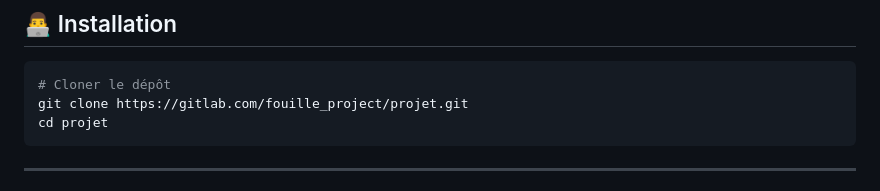
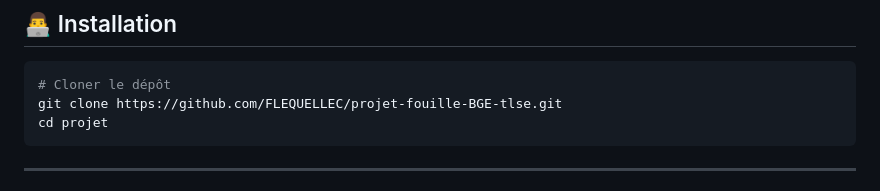
Before and after one commit to FLEQUELLEC/projet-fouille-BGE-tlse, a Markdown page: README.md, the part around the change. Rendered like a GitHub page.

Commit message:
Update repository URL in installation instructions

````diff
--- a/README.md
+++ b/README.md
@@ -103,7 +103,7 @@ Ce dataset rassemble les données cliniques de **383 patients** atteints d’un
 
 ``` bash
 # Cloner le dépôt
-git clone https://gitlab.com/fouille_project/projet.git
+git clone https://github.com/FLEQUELLEC/projet-fouille-BGE-tlse.git
 cd projet
 ```
 
````
